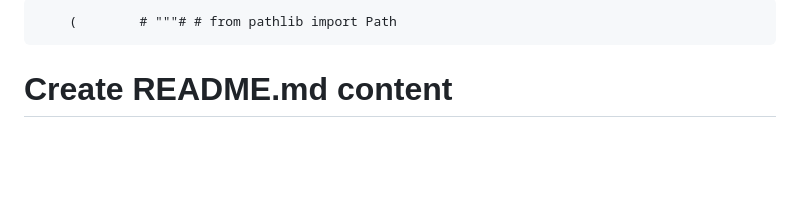
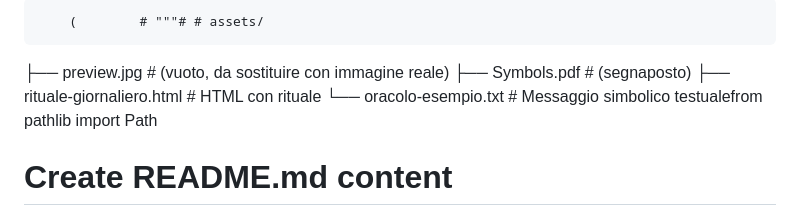
Before and after one commit to xes-net/sipnosis, a Markdown page: README.md, the part around the change. Rendered like a GitHub page; blank space fills up the shorter version.

```diff
--- a/README.md
+++ b/README.md
@@ -1,4 +1,8 @@
-        (        # """# # from pathlib import Path
+        (        # """# # assets/
+├── preview.jpg                  # (vuoto, da sostituire con immagine reale)
+├── Symbols.pdf                  # (segnaposto)
+├── rituale-giornaliero.html     # HTML con rituale
+└── oracolo-esempio.txt          # Messaggio simbolico testualefrom pathlib import Path
 
 # Create README.md content
 readme_content = """# ☕🔮 SipnoSis
```
